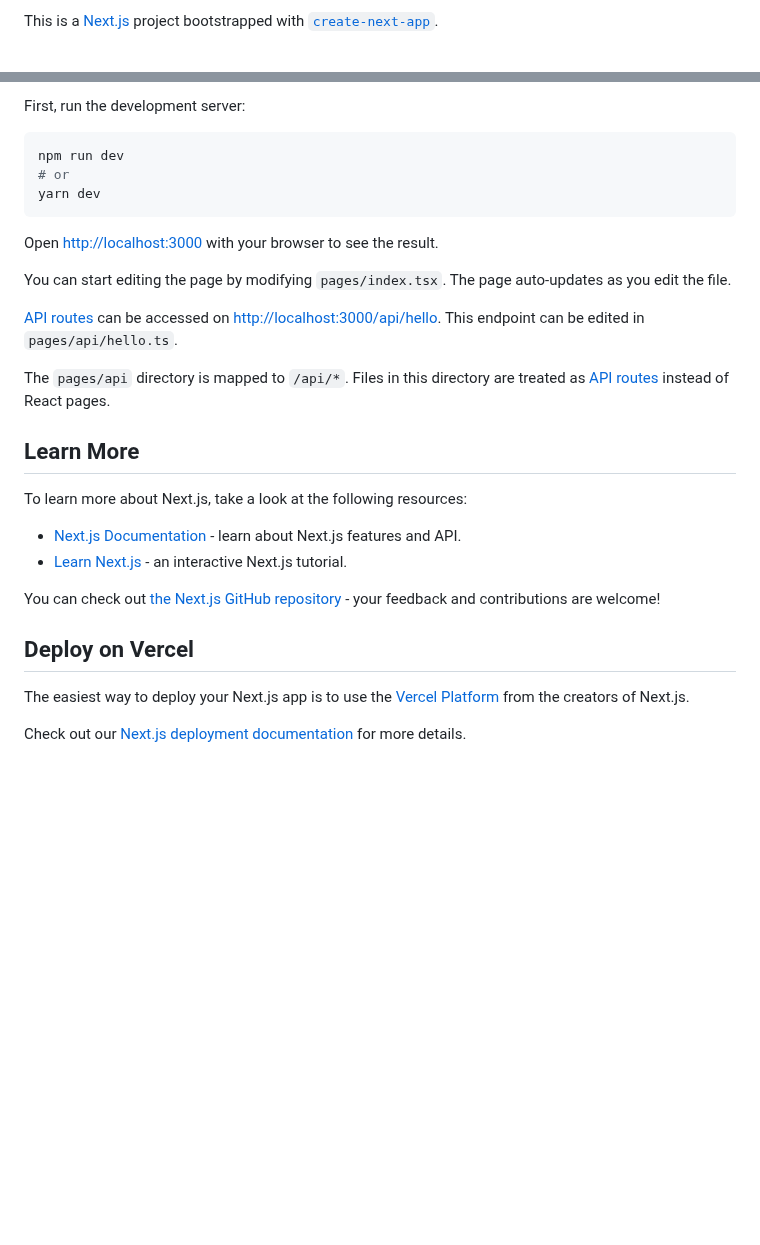
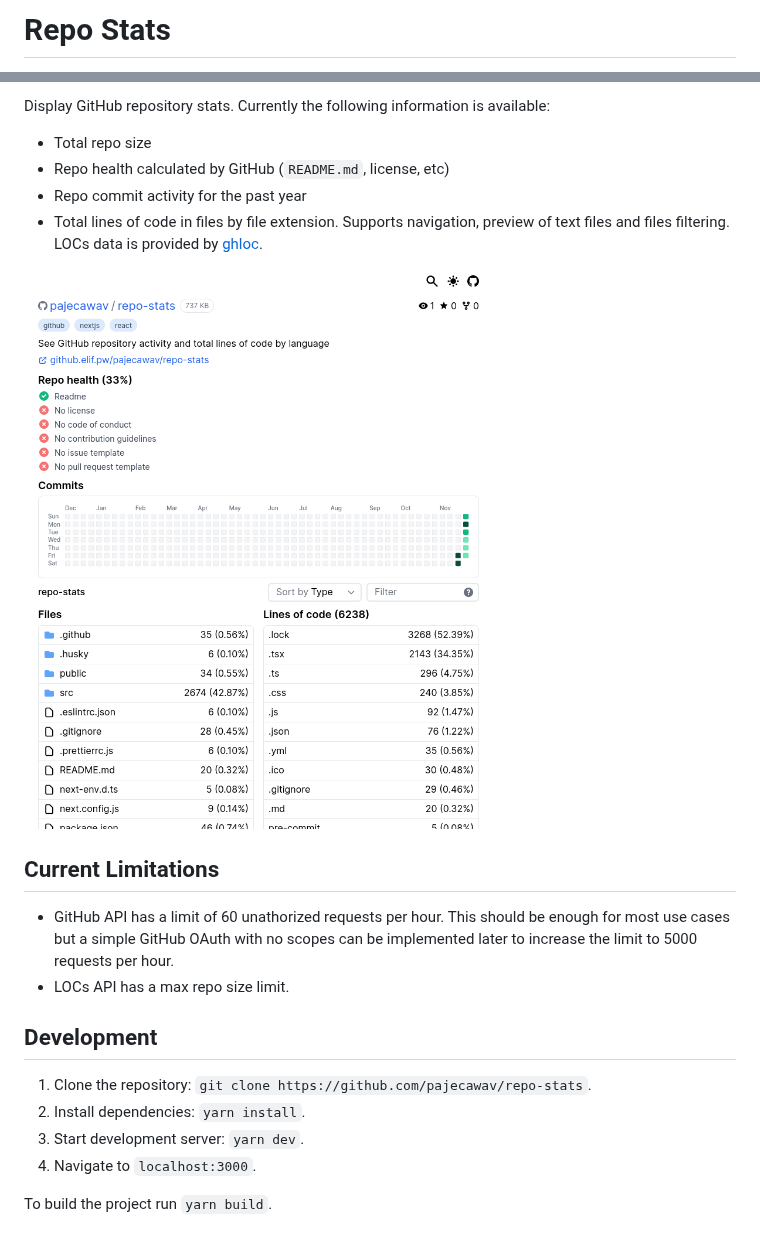
Before and after one commit to pajecawav/ghloc-web, a Markdown page: README.md, 2 parts joined by grey strips. GitHub-like rendering; pictures changed too: assets/screenshot.png (added); blank space fills up the shorter version.

````diff
--- a/README.md
+++ b/README.md
@@ -1,2 +1,2 @@
-This is a [Next.js](https://nextjs.org/) project bootstrapped with [`create-next-app`](https://github.com/vercel/next.js/tree/canary/packages/create-next-app).
+# Repo Stats
 
@@ -4,31 +4,23 @@ This is a [Next.js](https://nextjs.org/) project bootstrapped with [`create-next
 
-First, run the development server:
+Display GitHub repository stats. Currently the following information is available:
 
-```bash
-npm run dev
-# or
-yarn dev
-```
+-   Total repo size
+-   Repo health calculated by GitHub (`README.md`, license, etc)
+-   Repo commit activity for the past year
+-   Total lines of code in files by file extension. Supports navigation, preview of text files and files filtering. LOCs data is provided by [ghloc](https://github.com/subtle-byte/ghloc).
 
-Open [http://localhost:3000](http://localhost:3000) with your browser to see the result.
+![Screenshot of the site](./assets/screenshot.png)
 
-You can start editing the page by modifying `pages/index.tsx`. The page auto-updates as you edit the file.
+## Current Limitations
 
-[API routes](https://nextjs.org/docs/api-routes/introduction) can be accessed on [http://localhost:3000/api/hello](http://localhost:3000/api/hello). This endpoint can be edited in `pages/api/hello.ts`.
+-   GitHub API has a limit of 60 unathorized requests per hour. This should be enough for most use cases but a simple GitHub OAuth with no scopes can be implemented later to increase the limit to 5000 requests per hour.
+-   LOCs API has a max repo size limit.
 
-The `pages/api` directory is mapped to `/api/*`. Files in this directory are treated as [API routes](https://nextjs.org/docs/api-routes/introduction) instead of React pages.
+## Development
 
-## Learn More
+1. Clone the repository: `git clone https://github.com/pajecawav/repo-stats`.
+1. Install dependencies: `yarn install`.
+1. Start development server: `yarn dev`.
+1. Navigate to `localhost:3000`.
 
-To learn more about Next.js, take a look at the following resources:
-
--   [Next.js Documentation](https://nextjs.org/docs) - learn about Next.js features and API.
--   [Learn Next.js](https://nextjs.org/learn) - an interactive Next.js tutorial.
-
-You can check out [the Next.js GitHub repository](https://github.com/vercel/next.js/) - your feedback and contributions are welcome!
-
-## Deploy on Vercel
-
-The easiest way to deploy your Next.js app is to use the [Vercel Platform](https://vercel.com/new?utm_medium=default-template&filter=next.js&utm_source=create-next-app&utm_campaign=create-next-app-readme) from the creators of Next.js.
-
-Check out our [Next.js deployment documentation](https://nextjs.org/docs/deployment) for more details.
+To build the project run `yarn build`.
````
Also changed, not shown: other parts of README.md (+1 -1 lines).
